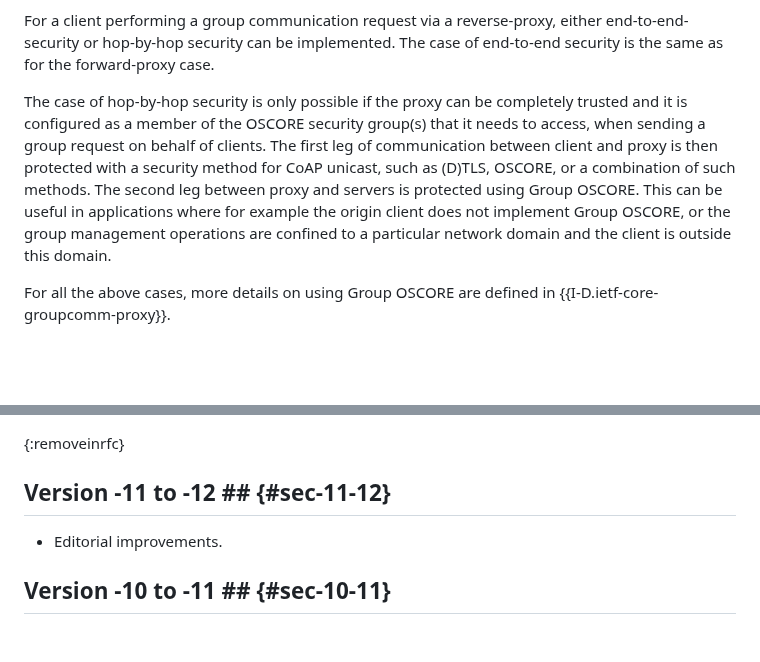
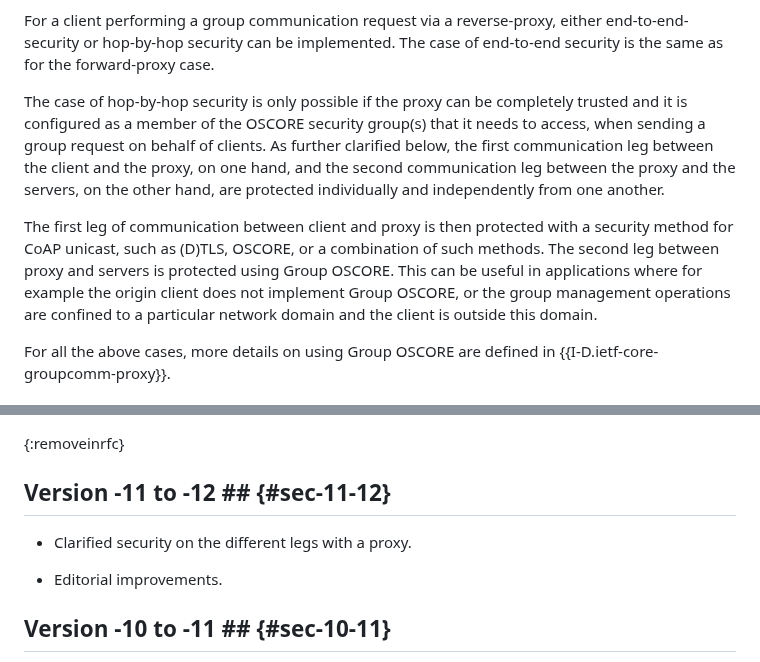
Before and after one commit to core-wg/groupcomm-bis, a Markdown page: draft-ietf-core-groupcomm-bis.md, 2 parts joined by grey strips. Drawn GitHub-style; blank space fills up the shorter version.

Commit message:
Clarified security on the different legs with a proxy

```diff
--- a/draft-ietf-core-groupcomm-bis.md
+++ b/draft-ietf-core-groupcomm-bis.md
@@ -903,7 +903,9 @@ For a client performing a group communication request via a forward-proxy, end-t
 For a client performing a group communication request via a reverse-proxy, either end-to-end-security or hop-by-hop security can be implemented.
 The case of end-to-end security is the same as for the forward-proxy case.
 
-The case of hop-by-hop security is only possible if the proxy can be completely trusted and it is configured as a member of the OSCORE security group(s) that it needs to access, when sending a group request on behalf of clients. The first leg of communication between client and proxy is then protected with a security method for CoAP unicast, such as (D)TLS, OSCORE, or a combination of such methods. The second leg between proxy and servers is protected using Group OSCORE. This can be useful in applications where for example the origin client does not implement Group OSCORE, or the group management operations are confined to a particular network domain and the client is outside this domain.
+The case of hop-by-hop security is only possible if the proxy can be completely trusted and it is configured as a member of the OSCORE security group(s) that it needs to access, when sending a group request on behalf of clients. As further clarified below, the first communication leg between the client and the proxy, on one hand, and the second communication leg between the proxy and the servers, on the other hand, are protected individually and independently from one another.
+
+The first leg of communication between client and proxy is then protected with a security method for CoAP unicast, such as (D)TLS, OSCORE, or a combination of such methods. The second leg between proxy and servers is protected using Group OSCORE. This can be useful in applications where for example the origin client does not implement Group OSCORE, or the group management operations are confined to a particular network domain and the client is outside this domain.
 
 For all the above cases, more details on using Group OSCORE are defined in {{I-D.ietf-core-groupcomm-proxy}}.
 
@@ -1717,6 +1719,8 @@ Client              A  B  C
 
 ## Version -11 to -12 ## {#sec-11-12}
 
+* Clarified security on the different legs with a proxy.
+
 * Editorial improvements.
 
 ## Version -10 to -11 ## {#sec-10-11}
```
